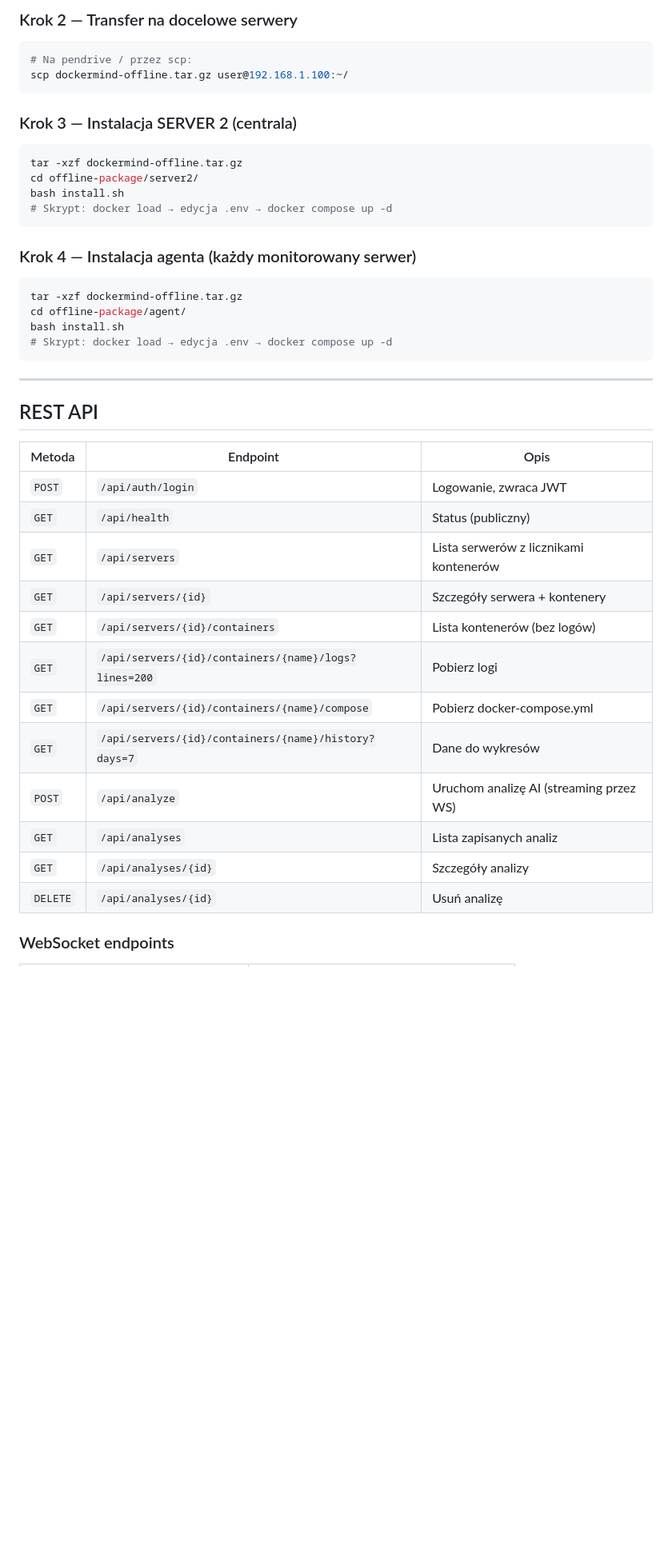
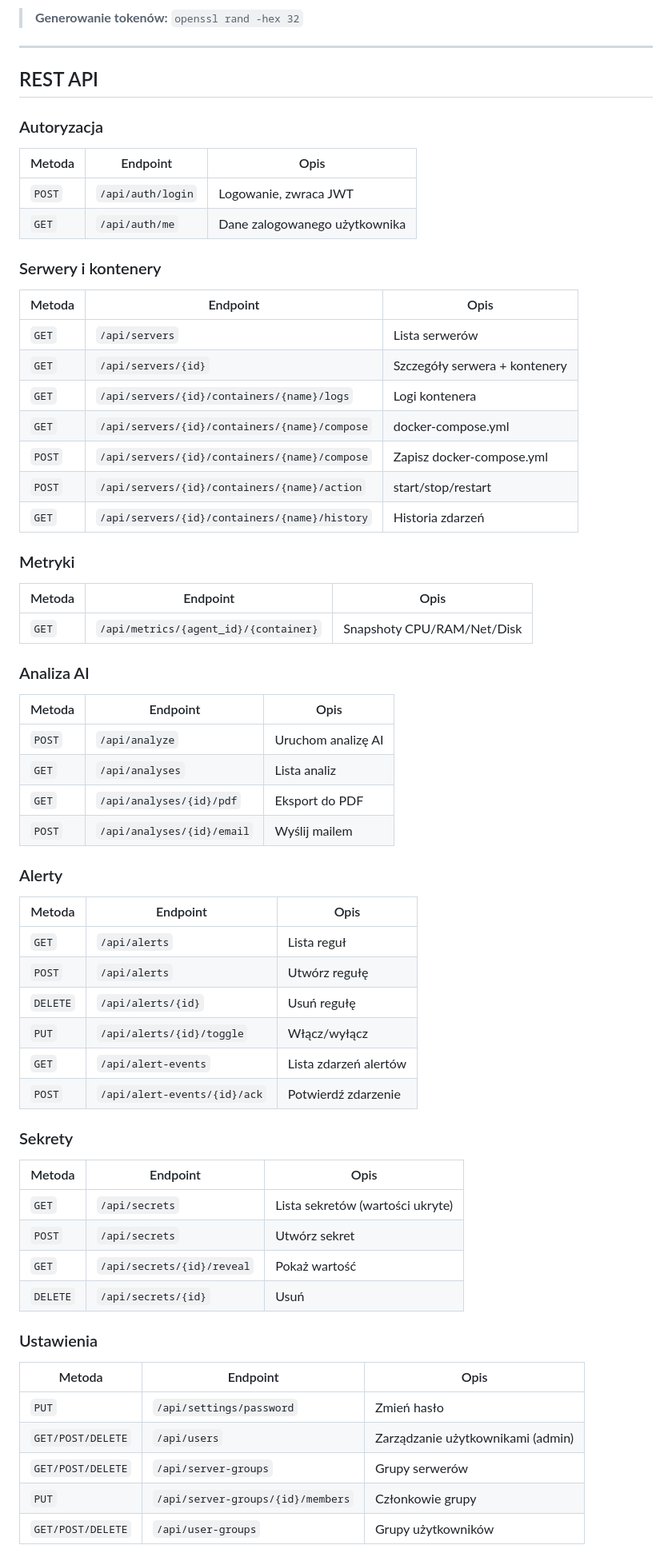
Before and after one commit to AdamParciak97/DockerMind, a Markdown page: README.md, the part around one of its changes. Shown at 80% size. Drawn GitHub-style; blank space fills up the shorter version.

````diff
--- a/README.md
+++ b/README.md
@@ -242,46 +188,63 @@ Skrypt wykonuje:
-### Krok 2 — Transfer na docelowe serwery
-
-```bash
-# Na pendrive / przez scp:
-scp dockermind-offline.tar.gz user@192.168.1.100:~/
-```
-
-### Krok 3 — Instalacja SERVER 2 (centrala)
-
-```bash
-tar -xzf dockermind-offline.tar.gz
-cd offline-package/server2/
-bash install.sh
-# Skrypt: docker load → edycja .env → docker compose up -d
-```
-
-### Krok 4 — Instalacja agenta (każdy monitorowany serwer)
-
-```bash
-tar -xzf dockermind-offline.tar.gz
-cd offline-package/agent/
-bash install.sh
-# Skrypt: docker load → edycja .env → docker compose up -d
-```
+> **Generowanie tokenów:** `openssl rand -hex 32`
 
 ---
 
 ## REST API
 
+### Autoryzacja
 | Metoda | Endpoint | Opis |
 |--------|----------|------|
 | `POST` | `/api/auth/login` | Logowanie, zwraca JWT |
-| `GET`  | `/api/health` | Status (publiczny) |
-| `GET`  | `/api/servers` | Lista serwerów z licznikami kontenerów |
+| `GET`  | `/api/auth/me` | Dane zalogowanego użytkownika |
+
+### Serwery i kontenery
+| Metoda | Endpoint | Opis |
+|--------|----------|------|
+| `GET`  | `/api/servers` | Lista serwerów |
 | `GET`  | `/api/servers/{id}` | Szczegóły serwera + kontenery |
-| `GET`  | `/api/servers/{id}/containers` | Lista kontenerów (bez logów) |
-| `GET`  | `/api/servers/{id}/containers/{name}/logs?lines=200` | Pobierz logi |
-| `GET`  | `/api/servers/{id}/containers/{name}/compose` | Pobierz docker-compose.yml |
-| `GET`  | `/api/servers/{id}/containers/{name}/history?days=7` | Dane do wykresów |
-| `POST` | `/api/analyze` | Uruchom analizę AI (streaming przez WS) |
-| `GET`  | `/api/analyses` | Lista zapisanych analiz |
-| `GET`  | `/api/analyses/{id}` | Szczegóły analizy |
-| `DELETE` | `/api/analyses/{id}` | Usuń analizę |
+| `GET`  | `/api/servers/{id}/containers/{name}/logs` | Logi kontenera |
+| `GET`  | `/api/servers/{id}/containers/{name}/compose` | docker-compose.yml |
+| `POST` | `/api/servers/{id}/containers/{name}/compose` | Zapisz docker-compose.yml |
+| `POST` | `/api/servers/{id}/containers/{name}/action` | start/stop/restart |
+| `GET`  | `/api/servers/{id}/containers/{name}/history` | Historia zdarzeń |
 
-### WebSocket endpoints
+### Metryki
+| Metoda | Endpoint | Opis |
+|--------|----------|------|
+| `GET`  | `/api/metrics/{agent_id}/{container}` | Snapshoty CPU/RAM/Net/Disk |
 
+### Analiza AI
+| Metoda | Endpoint | Opis |
+|--------|----------|------|
+| `POST` | `/api/analyze` | Uruchom analizę AI |
+| `GET`  | `/api/analyses` | Lista analiz |
+| `GET`  | `/api/analyses/{id}/pdf` | Eksport do PDF |
+| `POST` | `/api/analyses/{id}/email` | Wyślij mailem |
+
+### Alerty
+| Metoda | Endpoint | Opis |
+|--------|----------|------|
+| `GET`  | `/api/alerts` | Lista reguł |
+| `POST` | `/api/alerts` | Utwórz regułę |
+| `DELETE` | `/api/alerts/{id}` | Usuń regułę |
+| `PUT`  | `/api/alerts/{id}/toggle` | Włącz/wyłącz |
+| `GET`  | `/api/alert-events` | Lista zdarzeń alertów |
+| `POST` | `/api/alert-events/{id}/ack` | Potwierdź zdarzenie |
+
+### Sekrety
+| Metoda | Endpoint | Opis |
+|--------|----------|------|
+| `GET`  | `/api/secrets` | Lista sekretów (wartości ukryte) |
+| `POST` | `/api/secrets` | Utwórz sekret |
+| `GET`  | `/api/secrets/{id}/reveal` | Pokaż wartość |
+| `DELETE` | `/api/secrets/{id}` | Usuń |
+
+### Ustawienia
+| Metoda | Endpoint | Opis |
+|--------|----------|------|
+| `PUT`  | `/api/settings/password` | Zmień hasło |
+| `GET/POST/DELETE` | `/api/users` | Zarządzanie użytkownikami (admin) |
+| `GET/POST/DELETE` | `/api/server-groups` | Grupy serwerów |
+| `PUT`  | `/api/server-groups/{id}/members` | Członkowie grupy |
+| `GET/POST/DELETE` | `/api/user-groups` | Grupy użytkowników |
+
````
Also changed, not shown: other parts of README.md (+157 -268 lines).
